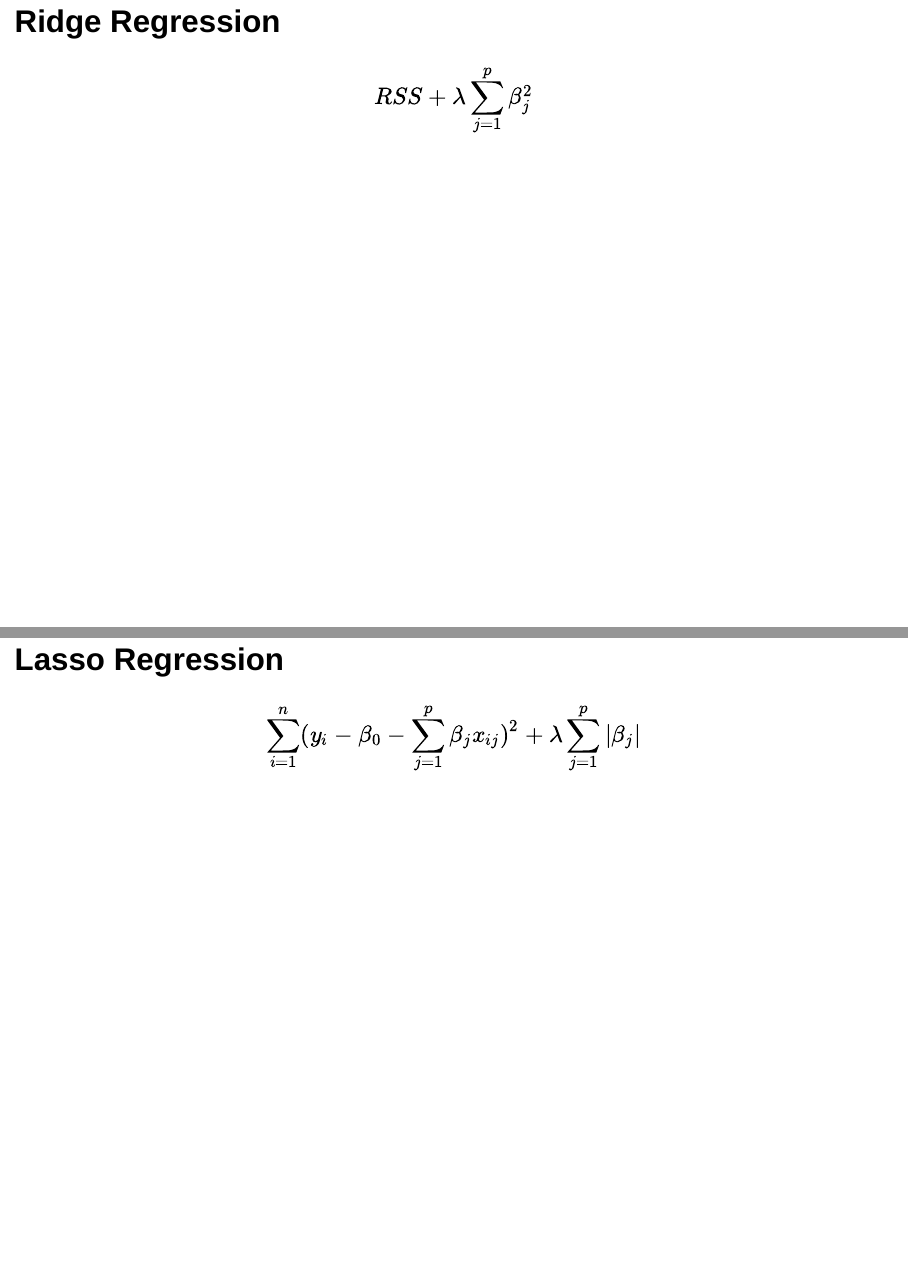
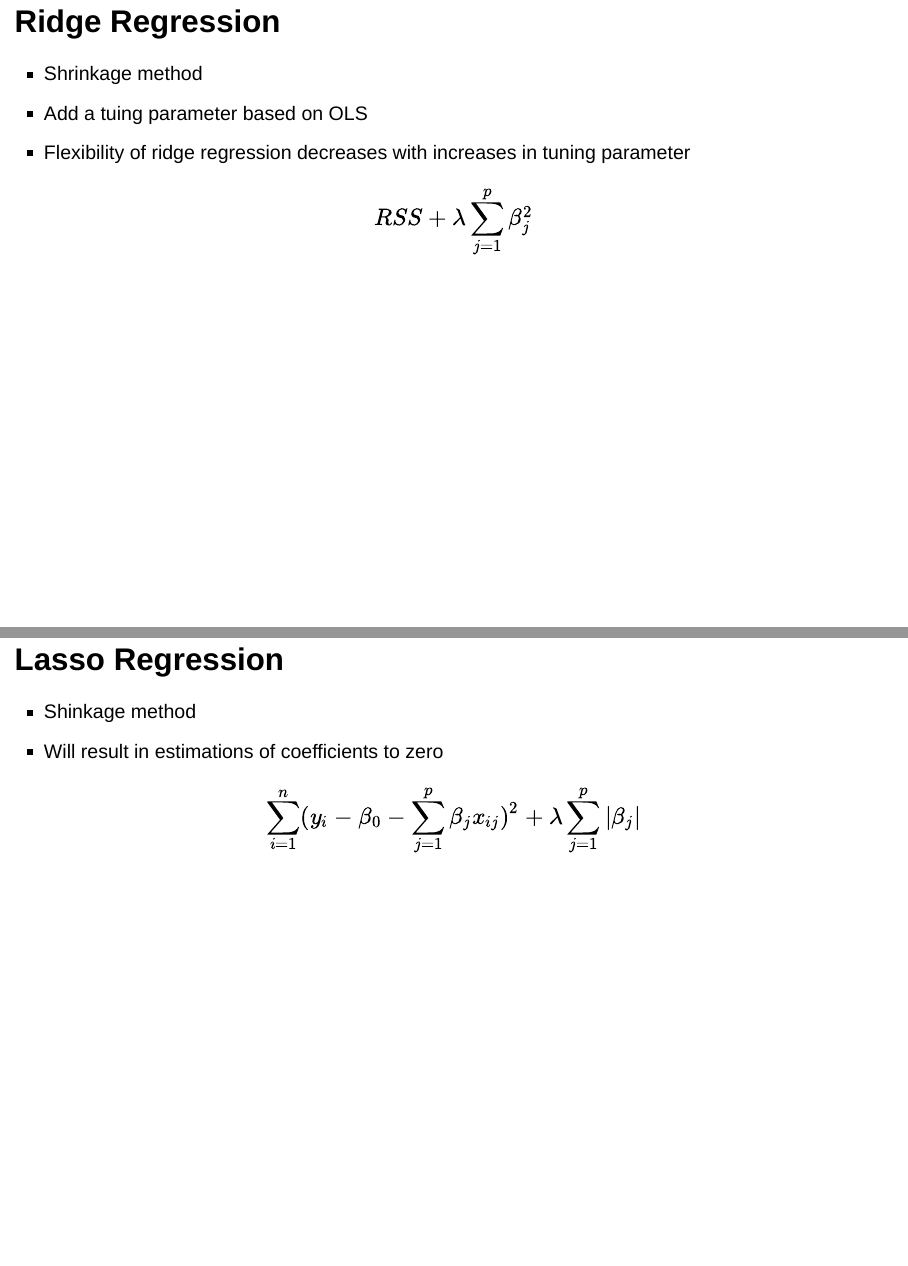
Before and after one commit to xiaoqian-zhu/stat159-fall2016-project2, an R Markdown document (slides/Slides.Rmd): pages 8 and 9 of 31, joined at a grey line. Rendered offline with R 4.5, knitr and Pandoc, with nearby package versions; drawn as Slidy slides in place of the format the file asks for; some code elsewhere in the file could not run offline.

Commit message:
slides: edit method part

```diff
--- a/slides/Slides.Rmd
+++ b/slides/Slides.Rmd
@@ -78,10 +83,17 @@ $$Sales \approx \beta_0 + \beta_1*Income+ \beta_2*Limit + \dots + \beta_11*Ethni
 
 ## Ridge Regression
 
+- Shrinkage method
+- Add a tuing parameter based on OLS
+- Flexibility of ridge regression decreases with increases in tuning parameter
+
 $$RSS + \lambda\sum_{j=1}^{p}\beta_j^{2}$$
 
 
 ## Lasso Regression
+
+- Shinkage method
+- Will result in estimations of coefficients to zero
 
 $$\sum_{i=1}^{n}(y_i-\beta_0-\sum_{j=1}^{p}\beta_jx_{ij})^2+\lambda\sum_{j=1}^{p}|\beta_j|$$
 
```
Also changed, not shown: slides/Slides.Rmd (8 more changed lines).
